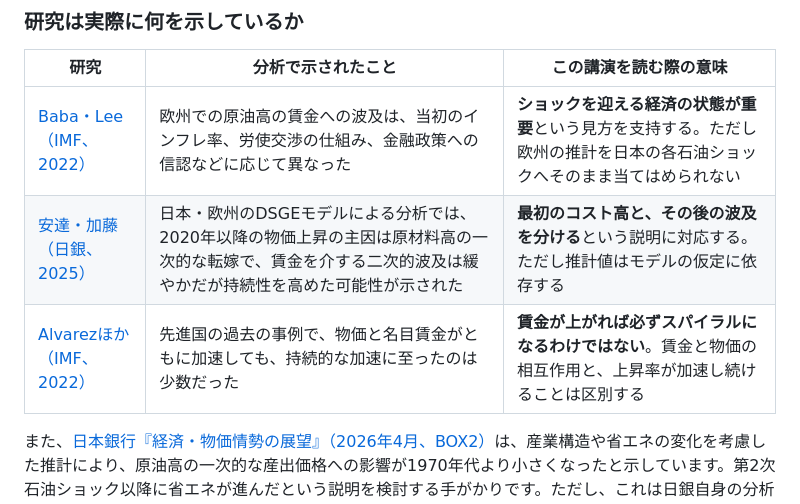
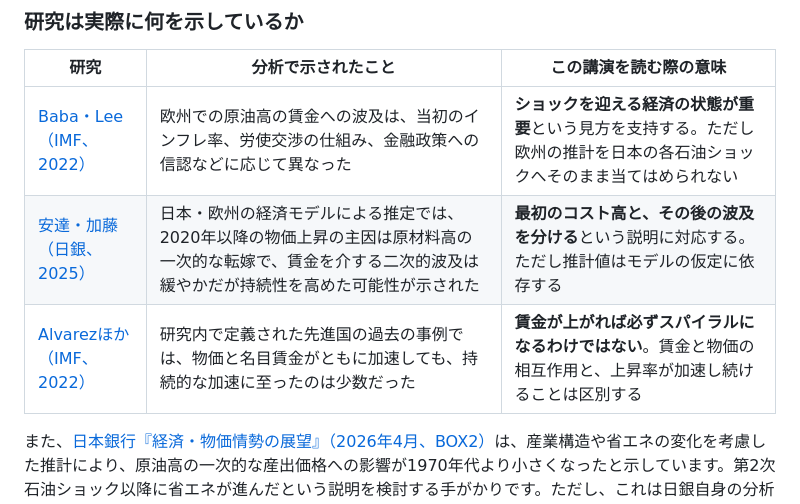
Before and after one commit to Osino-Niso/econ-data-lab, a Markdown page: articles/oil-shocks-inflation-regimes.md, the part around the change. GitHub-like rendering.

Commit message:
Reduce jargon and qualify wage-price spiral evidence

```diff
--- a/articles/oil-shocks-inflation-regimes.md
+++ b/articles/oil-shocks-inflation-regimes.md
@@ -151,8 +151,8 @@ flowchart TD
 | 研究 | 分析で示されたこと | この講演を読む際の意味 |
 | --- | --- | --- |
 | [Baba・Lee（IMF、2022）](https://www.imf.org/en/publications/wp/issues/2022/09/06/second-round-effects-of-oil-price-shocks-implications-for-europes-inflation-outlook-523201) | 欧州での原油高の賃金への波及は、当初のインフレ率、労使交渉の仕組み、金融政策への信認などに応じて異なった | **ショックを迎える経済の状態が重要**という見方を支持する。ただし欧州の推計を日本の各石油ショックへそのまま当てはめられない |
-| [安達・加藤（日銀、2025）](https://www.boj.or.jp/research/wps_rev/wps_2025/wp25j05.htm) | 日本・欧州のDSGEモデルによる分析では、2020年以降の物価上昇の主因は原材料高の一次的な転嫁で、賃金を介する二次的波及は緩やかだが持続性を高めた可能性が示された | **最初のコスト高と、その後の波及を分ける**という説明に対応する。ただし推計値はモデルの仮定に依存する |
-| [Alvarezほか（IMF、2022）](https://www.imf.org/en/publications/wp/issues/2022/11/11/wage-price-spirals-what-is-the-historical-evidence-525073) | 先進国の過去の事例で、物価と名目賃金がともに加速しても、持続的な加速に至ったのは少数だった | **賃金が上がれば必ずスパイラルになるわけではない**。賃金と物価の相互作用と、上昇率が加速し続けることは区別する |
+| [安達・加藤（日銀、2025）](https://www.boj.or.jp/research/wps_rev/wps_2025/wp25j05.htm) | 日本・欧州の経済モデルによる推定では、2020年以降の物価上昇の主因は原材料高の一次的な転嫁で、賃金を介する二次的波及は緩やかだが持続性を高めた可能性が示された | **最初のコスト高と、その後の波及を分ける**という説明に対応する。ただし推計値はモデルの仮定に依存する |
+| [Alvarezほか（IMF、2022）](https://www.imf.org/en/publications/wp/issues/2022/11/11/wage-price-spirals-what-is-the-historical-evidence-525073) | 研究内で定義された先進国の過去の事例では、物価と名目賃金がともに加速しても、持続的な加速に至ったのは少数だった | **賃金が上がれば必ずスパイラルになるわけではない**。賃金と物価の相互作用と、上昇率が加速し続けることは区別する |
 
 また、[日本銀行『経済・物価情勢の展望』（2026年4月、BOX2）](https://www.boj.or.jp/mopo/outlook/gor2604b.pdf)は、産業構造や省エネの変化を考慮した推計により、原油高の一次的な産出価格への影響が1970年代より小さくなったと示しています。第2次石油ショック以降に省エネが進んだという説明を検討する手がかりです。ただし、これは日銀自身の分析であり、外部研究による独立した検証とは区別します。
 
```
